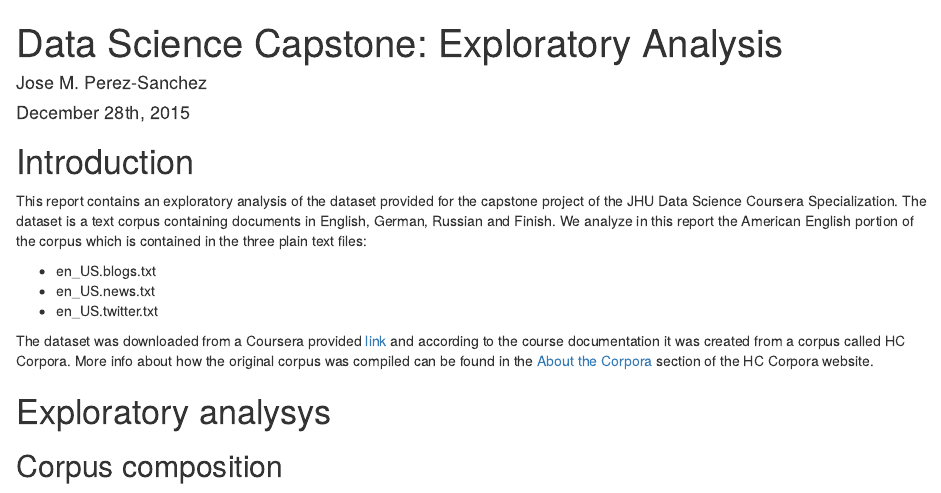
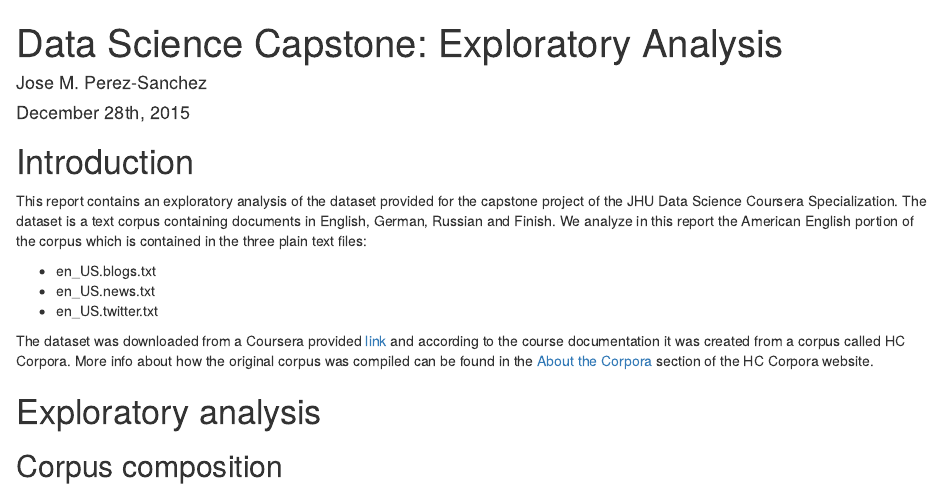
Before and after one commit to iosephus/datascience-capstone, an R Markdown document (exploratory-analysis.Rmd): the page in a window 1100 px wide, from its top. Rendered offline with R 4.5, knitr and Pandoc, with nearby package versions; some code elsewhere in the file could not run offline.

Commit message:
Exploratory analysis: Fix Rmd report typo and remove char load limit in explore.py

```diff
--- a/exploratory-analysis.Rmd
+++ b/exploratory-analysis.Rmd
@@ -25,7 +25,7 @@ This report contains an exploratory analysis of the dataset provided for the cap
 
 The dataset was downloaded from a Coursera provided [link](https://d396qusza40orc.cloudfront.net/dsscapstone/dataset/Coursera-SwiftKey.zip) and according to the course documentation it was created from a corpus called HC Corpora. More info about how the original corpus was compiled can be found in the [About the Corpora](http://www.corpora.heliohost.org/aboutcorpus.html) section of the HC Corpora website.
 
-# Exploratory analysys
+# Exploratory analysis
 
 ## Corpus composition
 
```
Also changed, not shown: explore.py (+1 -1 lines).
